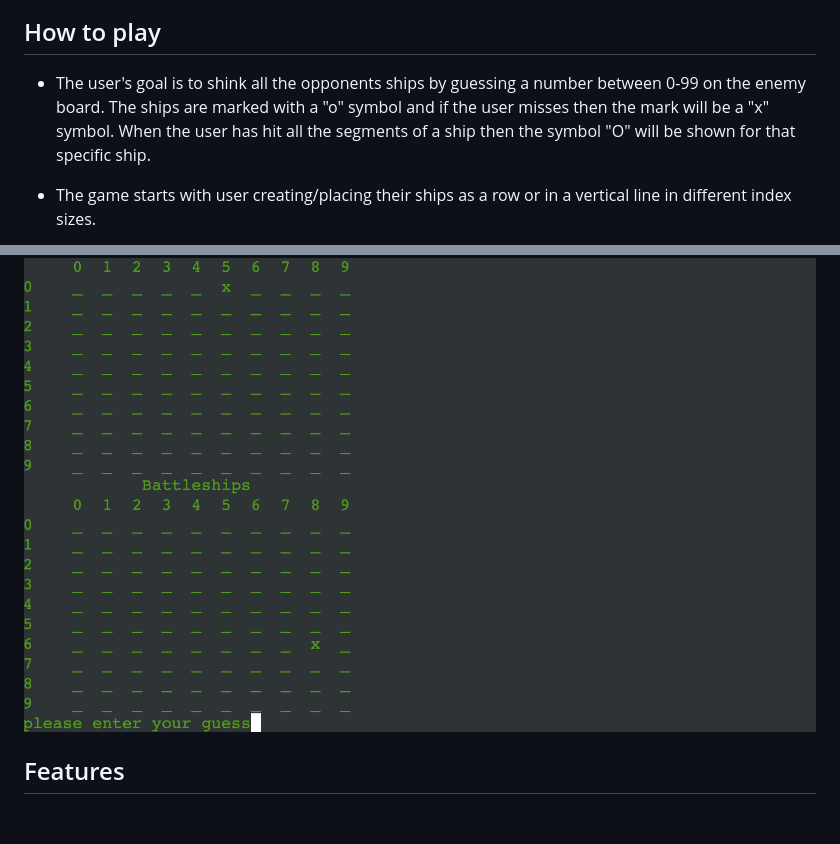
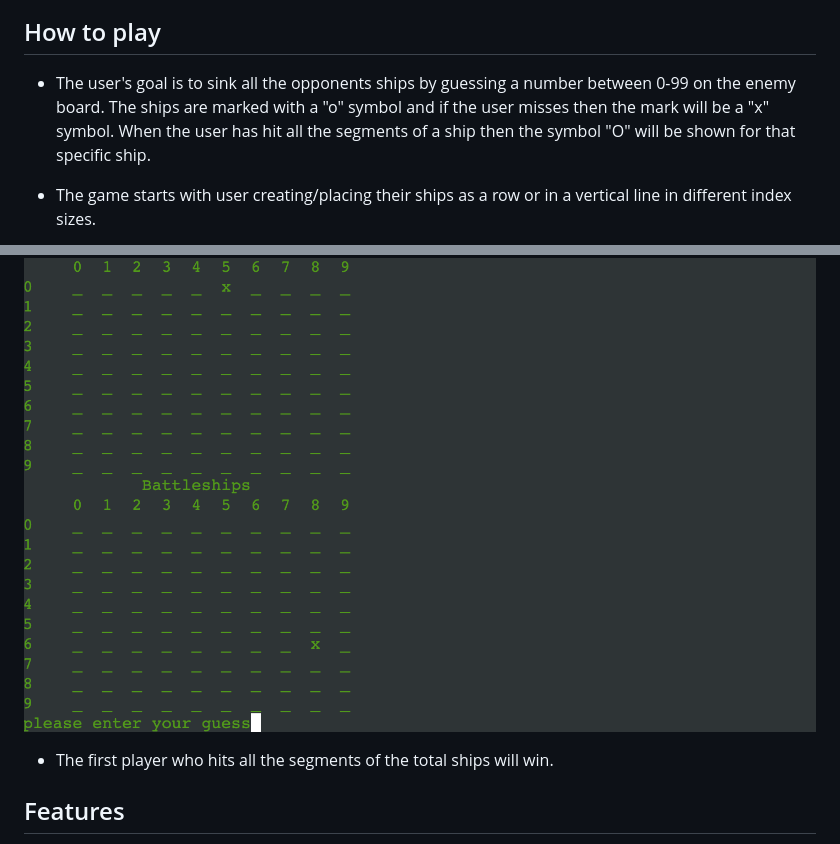
Before and after one commit to ThomasOttosson/car-gamethomas, a Markdown page: README.md, 2 parts joined by grey strips. GitHub-like rendering; blank space fills up the shorter version.

Commit message:
improved the readme file

```diff
--- a/README.md
+++ b/README.md
@@ -3,7 +3,7 @@
 ![battleship](./assets/images/background.png)
 ## How to play
 
-* The user's goal is to shink all the opponents ships by guessing a number between 0-99 on the enemy board. The ships are marked with a "o" symbol and if the user misses then the mark will be a "x" symbol. When the user has hit all the segments of a ship then the symbol "O" will be shown for that specific ship.
+* The user's goal is to sink all the opponents ships by guessing a number between 0-99 on the enemy board. The ships are marked with a "o" symbol and if the user misses then the mark will be a "x" symbol. When the user has hit all the segments of a ship then the symbol "O" will be shown for that specific ship.
 
 * The game starts with user creating/placing their ships as a row or in a vertical line in different index sizes.
 
@@ -16,6 +16,8 @@
 * When the user has made the first guess two boards get's created where the enemys board is on the top and the users board is at the bottom with ships included.
 
 ![battleship](./assets/images/battleships_board_created.png)
+
+* The first player who hits all the segments of the total ships will win.
 
 ## Features
 
```
